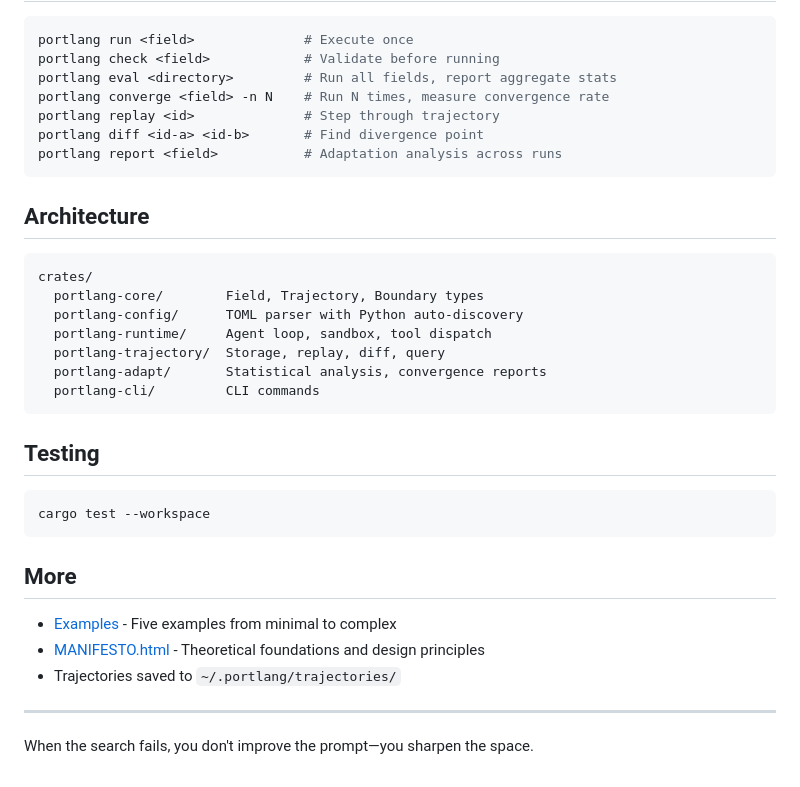
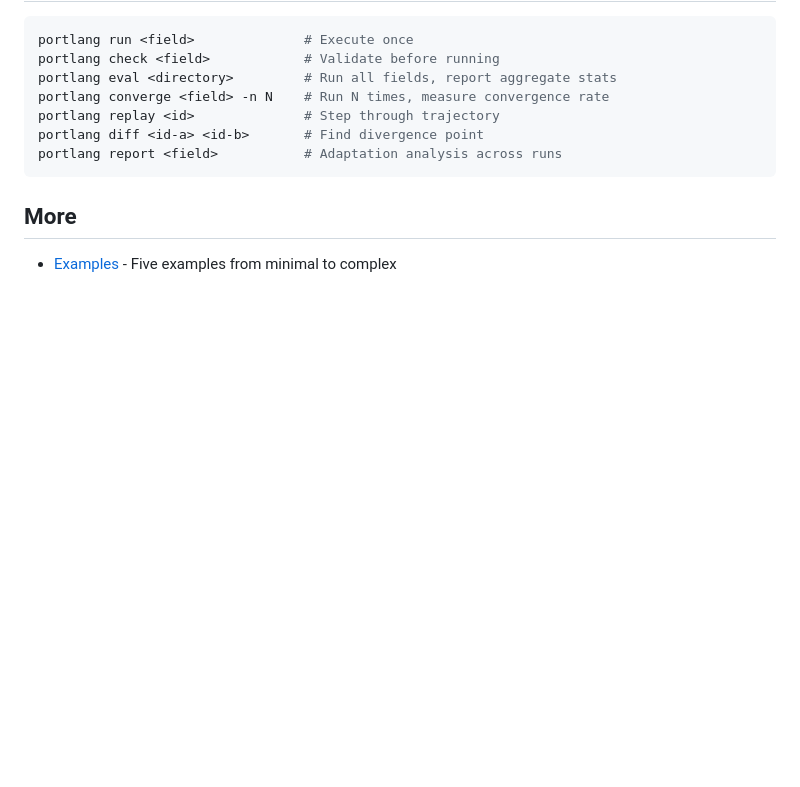
Before and after one commit to portofcontext/portlang, a Markdown page: README.md, the part around the change. Rendered like a GitHub page; blank space fills up the shorter version.

````diff
--- a/README.md
+++ b/README.md
@@ -109,30 +109,6 @@ portlang diff <id-a> <id-b>       # Find divergence point
 portlang report <field>           # Adaptation analysis across runs
 ```
 
-## Architecture
-
-```
-crates/
-  portlang-core/        Field, Trajectory, Boundary types
-  portlang-config/      TOML parser with Python auto-discovery
-  portlang-runtime/     Agent loop, sandbox, tool dispatch
-  portlang-trajectory/  Storage, replay, diff, query
-  portlang-adapt/       Statistical analysis, convergence reports
-  portlang-cli/         CLI commands
-```
-
-## Testing
-
-```bash
-cargo test --workspace
-```
-
 ## More
 
 - [Examples](examples/) - Five examples from minimal to complex
-- [MANIFESTO.html](MANIFESTO.html) - Theoretical foundations and design principles
-- Trajectories saved to `~/.portlang/trajectories/`
-
----
-
-When the search fails, you don't improve the prompt—you sharpen the space.
````
